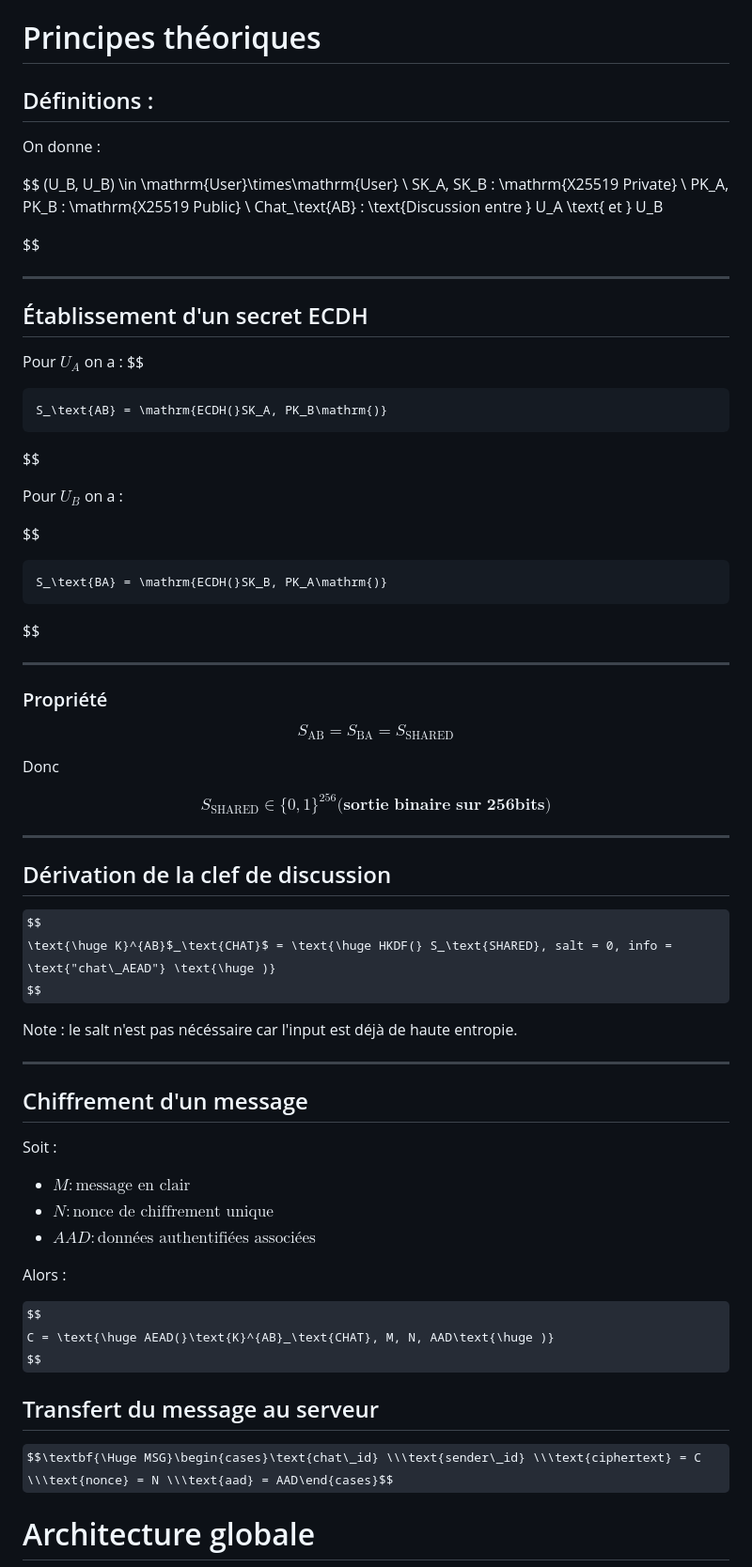
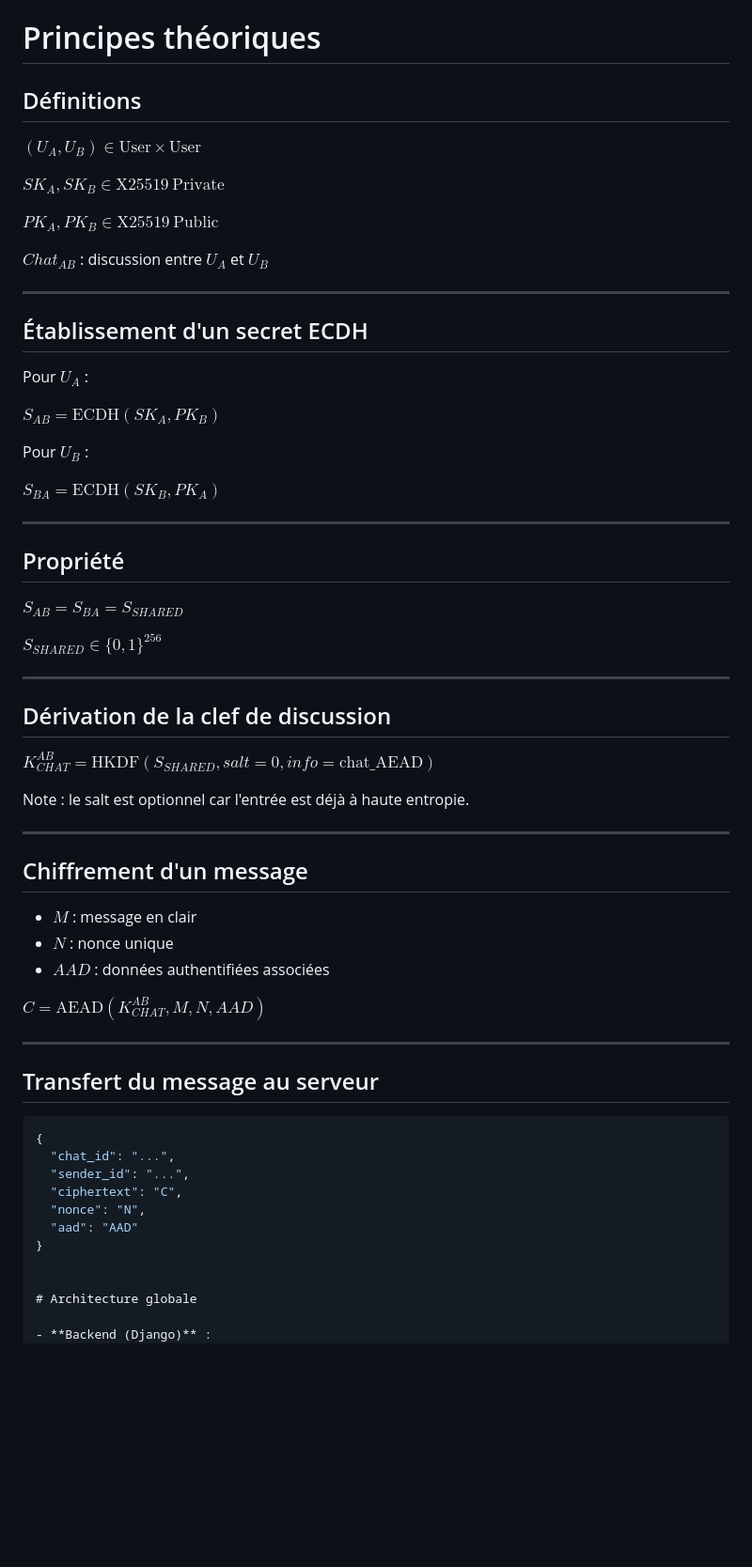
Before and after one commit to DevBlocks42/VaultChat, a Markdown page: README.md, the part around the change. Shown at 94% size. Rendered like a GitHub page; some formulas as TeX source; blank space fills up the shorter version.

Commit message:
Conversion lateX/Markdown githubifié

````diff
--- a/README.md
+++ b/README.md
@@ -31,80 +31,66 @@ Note : Une session correspond à une période d’authentification active (login
 
 # Principes théoriques
 
-## Définitions :
+## Définitions
 
-On donne :
+$(U_A, U_B) \in \mathrm{User} \times \mathrm{User}$
 
-$$
-    (U_B, U_B) \in \mathrm{User}\times\mathrm{User} \\
-    SK_A, SK_B  : \mathrm{X25519 Private} \\
-    PK_A, PK_B : \mathrm{X25519 Public} \\
-    Chat_\text{AB} : \text{Discussion entre } U_A \text{ et } U_B
+$SK_A, SK_B \in \mathrm{X25519\ Private}$
 
-$$
+$PK_A, PK_B \in \mathrm{X25519\ Public}$
+
+$Chat_{AB}$ : discussion entre $U_A$ et $U_B$
 
 ---
 
 ## Établissement d'un secret ECDH
 
-Pour $U_A$ on a :
-$$
+Pour $U_A$ :
 
-    S_\text{AB} = \mathrm{ECDH(}SK_A, PK_B\mathrm{)}
+$S_{AB} = \mathrm{ECDH}(SK_A, PK_B)$
 
-$$
+Pour $U_B$ :
 
-Pour $U_B$ on a :
-
-$$
-
-    S_\text{BA} = \mathrm{ECDH(}SK_B, PK_A\mathrm{)}
-
-$$
+$S_{BA} = \mathrm{ECDH}(SK_B, PK_A)$
 
 ---
 
-### Propriété
+## Propriété
 
-$$
-    S_\text{AB} = S_\text{BA} = S_\text{SHARED}
-$$
+$S_{AB} = S_{BA} = S_{SHARED}$
 
-Donc
-
-$$
-    S_\text{SHARED} \in \{0,1\}^{256} \textbf{(sortie binaire sur 256bits)}
-$$
+$S_{SHARED} \in \{0,1\}^{256}$
 
 ---
 
 ## Dérivation de la clef de discussion
 
-$$
-    \text{\huge K}^{AB}$_\text{CHAT}$ = \text{\huge HKDF(} S_\text{SHARED}, salt = 0, info = \text{"chat\_AEAD"} \text{\huge )}
-$$
+$K^{AB}_{CHAT} = \mathrm{HKDF}(S_{SHARED}, salt = 0, info = \text{chat\_AEAD})$
 
-Note : le salt n'est pas nécéssaire car l'input est déjà de haute entropie.
+Note : le salt est optionnel car l'entrée est déjà à haute entropie.
 
 ---
 
 ## Chiffrement d'un message
 
-Soit :
+- $M$ : message en clair
+- $N$ : nonce unique
+- $AAD$ : données authentifiées associées
 
-- $M : \text{message en clair}$
-- $N : \text{nonce de chiffrement unique}$
-- $AAD : \text{données authentifiées associées}$
+$C = \mathrm{AEAD}(K^{AB}_{CHAT}, M, N, AAD)$
 
-Alors :
-
-$$
-    C = \text{\huge AEAD(}\text{K}^{AB}_\text{CHAT}, M, N, AAD\text{\huge )}
-$$
+---
 
 ## Transfert du message au serveur
 
-$$\textbf{\Huge MSG}\begin{cases}\text{chat\_id} \\\text{sender\_id} \\\text{ciphertext} = C \\\text{nonce} = N \\\text{aad} = AAD\end{cases}$$
+```json
+{
+  "chat_id": "...",
+  "sender_id": "...",
+  "ciphertext": "C",
+  "nonce": "N",
+  "aad": "AAD"
+}
 
 
 # Architecture globale
````
